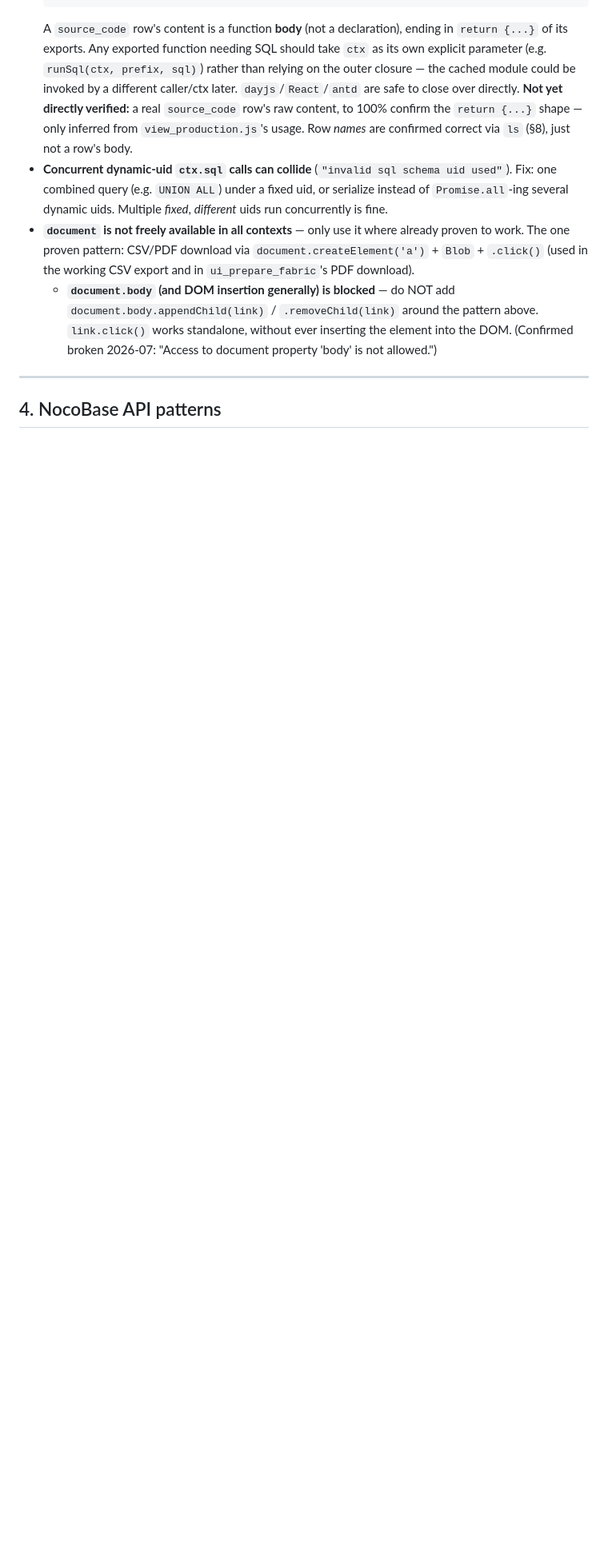
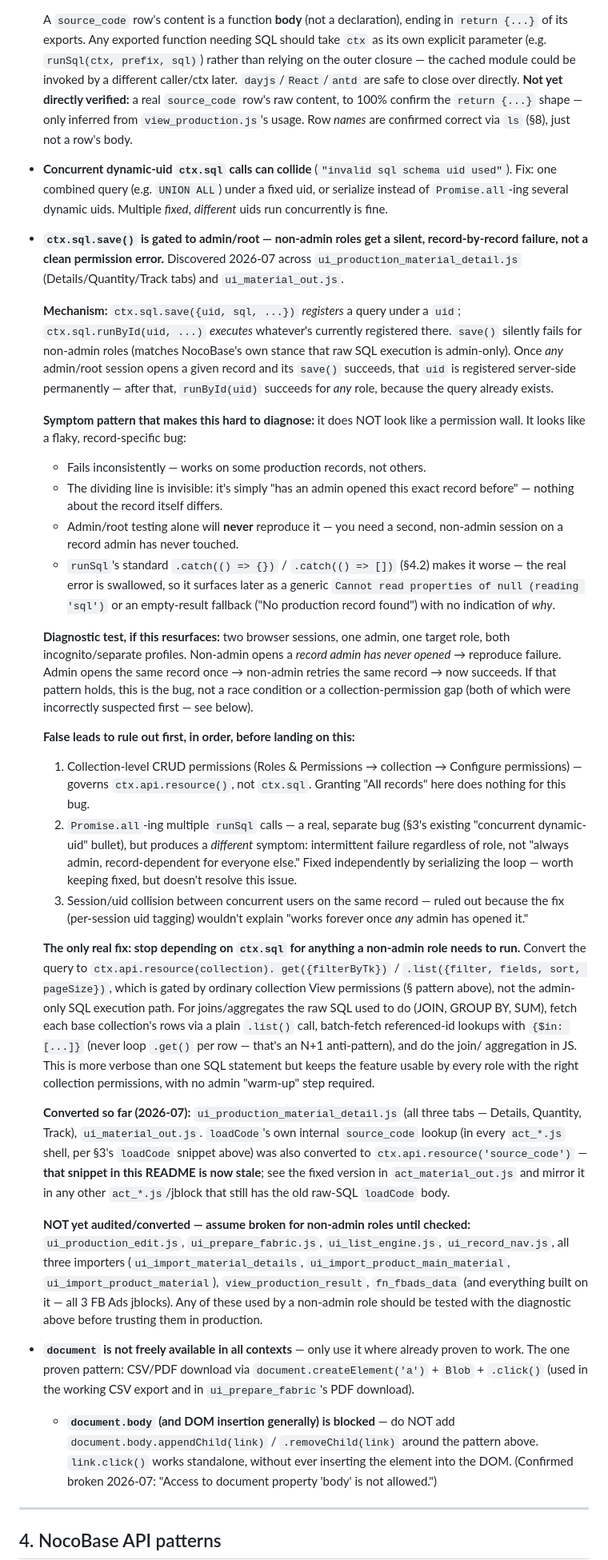
Before and after one commit to ricardoandre/kanoerp, a Markdown page: kanoerp/README.md, the part around the change. Shown at 80% size. Rendered like a GitHub page; blank space fills up the shorter version.

```diff
--- a/kanoerp/README.md
+++ b/kanoerp/README.md
@@ -117,6 +117,79 @@ field names aren't predictable from the collection name (§4.1).
   used"`). Fix: one combined query (e.g. `UNION ALL`) under a fixed uid, or
   serialize instead of `Promise.all`-ing several dynamic uids. Multiple *fixed*,
   *different* uids run concurrently is fine.
+- **`ctx.sql.save()` is gated to admin/root — non-admin roles get a silent,
+  record-by-record failure, not a clean permission error.** Discovered 2026-07
+  across `ui_production_material_detail.js` (Details/Quantity/Track tabs) and
+  `ui_material_out.js`.
+
+  **Mechanism:** `ctx.sql.save({uid, sql, ...})` *registers* a query under a
+  `uid`; `ctx.sql.runById(uid, ...)` *executes* whatever's currently registered
+  there. `save()` silently fails for non-admin roles (matches NocoBase's own
+  stance that raw SQL execution is admin-only). Once *any* admin/root session
+  opens a given record and its `save()` succeeds, that `uid` is registered
+  server-side permanently — after that, `runById(uid)` succeeds for *any* role,
+  because the query already exists.
+
+  **Symptom pattern that makes this hard to diagnose:** it does NOT look like a
+  permission wall. It looks like a flaky, record-specific bug:
+  - Fails inconsistently — works on some production records, not others.
+  - The dividing line is invisible: it's simply "has an admin opened this exact
+    record before" — nothing about the record itself differs.
+  - Admin/root testing alone will **never** reproduce it — you need a second,
+    non-admin session on a record admin has never touched.
+  - `runSql`'s standard `.catch(() => {})` / `.catch(() => [])` (§4.2) makes it
+    worse — the real error is swallowed, so it surfaces later as a generic
+    `Cannot read properties of null (reading 'sql')` or an empty-result fallback
+    ("No production record found") with no indication of *why*.
+
+  **Diagnostic test, if this resurfaces:** two browser sessions, one admin, one
+  target role, both incognito/separate profiles. Non-admin opens a *record
+  admin has never opened* → reproduce failure. Admin opens the same record once
+  → non-admin retries the same record → now succeeds. If that pattern holds,
+  this is the bug, not a race condition or a collection-permission gap (both of
+  which were incorrectly suspected first — see below).
+
+  **False leads to rule out first, in order, before landing on this:**
+  1. Collection-level CRUD permissions (Roles & Permissions → collection →
+     Configure permissions) — governs `ctx.api.resource()`, not `ctx.sql`.
+     Granting "All records" here does nothing for this bug.
+  2. `Promise.all`-ing multiple `runSql` calls — a real, separate bug (§3's
+     existing "concurrent dynamic-uid" bullet), but produces a *different*
+     symptom: intermittent failure regardless of role, not "always admin,
+     record-dependent for everyone else." Fixed independently by serializing
+     the loop — worth keeping fixed, but doesn't resolve this issue.
+  3. Session/uid collision between concurrent users on the same record — ruled
+     out because the fix (per-session uid tagging) wouldn't explain "works
+     forever once *any* admin has opened it."
+
+  **The only real fix: stop depending on `ctx.sql` for anything a non-admin
+  role needs to run.** Convert the query to `ctx.api.resource(collection).
+  get({filterByTk})` / `.list({filter, fields, sort, pageSize})`, which is
+  gated by ordinary collection View permissions (§ pattern above), not the
+  admin-only SQL execution path. For joins/aggregates the raw SQL used to do
+  (JOIN, GROUP BY, SUM), fetch each base collection's rows via a plain
+  `.list()` call, batch-fetch referenced-id lookups with `{$in: [...]}` (never
+  loop `.get()` per row — that's an N+1 anti-pattern), and do the join/
+  aggregation in JS. This is more verbose than one SQL statement but keeps the
+  feature usable by every role with the right collection permissions, with no
+  admin "warm-up" step required.
+
+  **Converted so far (2026-07):** `ui_production_material_detail.js` (all three
+  tabs — Details, Quantity, Track), `ui_material_out.js`. `loadCode`'s own
+  internal `source_code` lookup (in every `act_*.js` shell, per §3's `loadCode`
+  snippet above) was also converted to `ctx.api.resource('source_code')` —
+  **that snippet in this README is now stale**; see the fixed version in
+  `act_material_out.js` and mirror it in any other `act_*.js`/jblock that still
+  has the old raw-SQL `loadCode` body.
+
+  **NOT yet audited/converted — assume broken for non-admin roles until
+  checked:** `ui_production_edit.js`, `ui_prepare_fabric.js`,
+  `ui_list_engine.js`, `ui_record_nav.js`, all three importers
+  (`ui_import_material_details`, `ui_import_product_main_material`,
+  `ui_import_product_material`), `view_production_result`, `fn_fbads_data`
+  (and everything built on it — all 3 FB Ads jblocks). Any of these used by a
+  non-admin role should be tested with the diagnostic above before trusting
+  them in production.
 - **`document` is not freely available in all contexts** — only use it where already
   proven to work. The one proven pattern: CSV/PDF download via
   `document.createElement('a')` + `Blob` + `.click()` (used in the working CSV export
```
